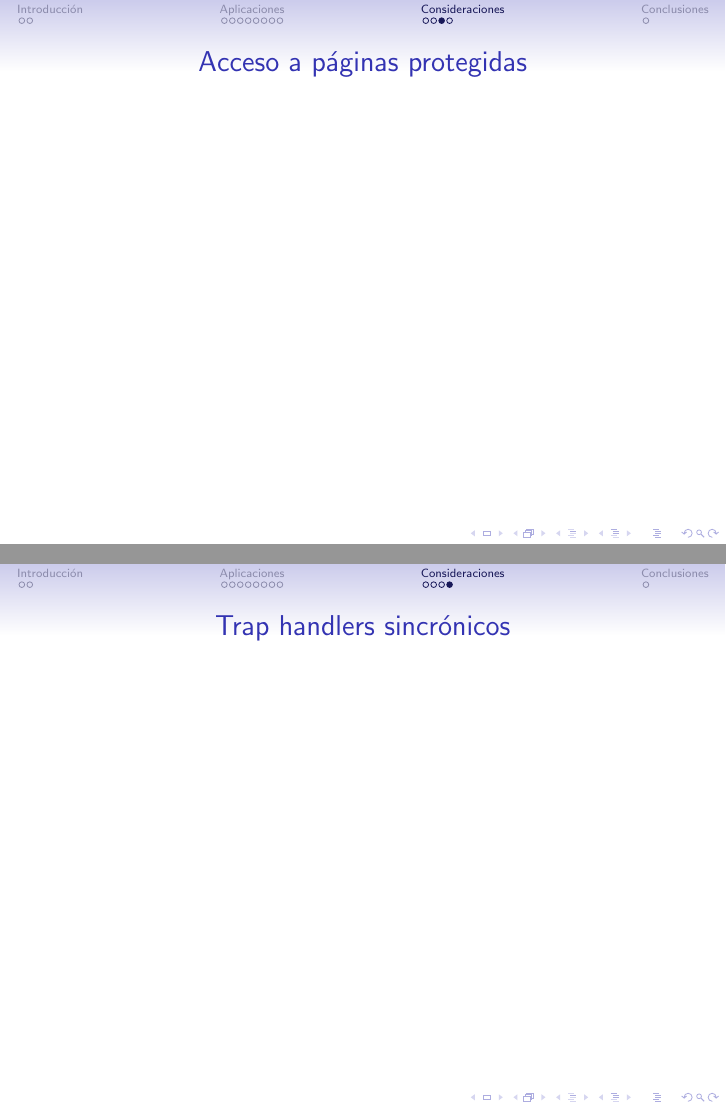
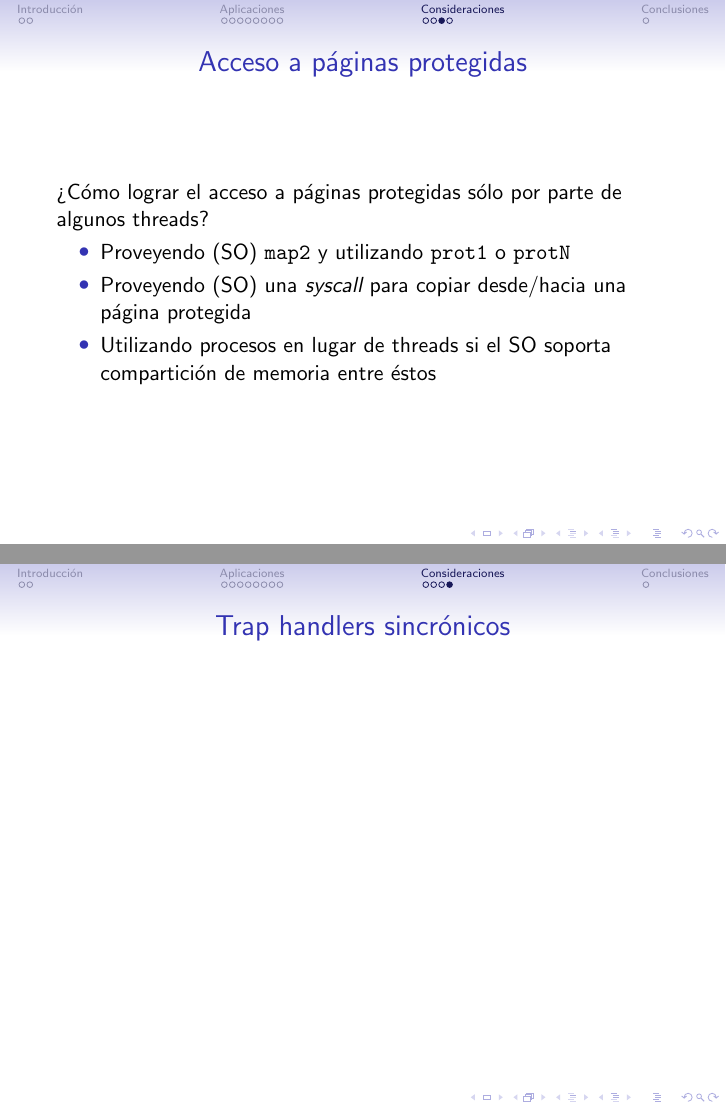
Before and after one commit to munshkr/pso-slides, LaTeX slides (slides.tex): pages 49 and 50 of 51 before the commit and pages 53 and 54 of 55 after it, joined at a grey line. Compiled offline with pdfLaTeX.

Commit message:
Access to protected pages

```diff
--- a/slides.tex
+++ b/slides.tex
@@ -168,6 +168,16 @@
 \end{frame}
 
 \begin{frame}{Acceso a páginas protegidas}
+\pause ¿Cómo lograr el acceso a páginas protegidas sólo por parte de algunos threads?
+
+\pause
+\begin{itemize}
+	\item Proveyendo (SO) \texttt{map2} y utilizando \texttt{prot1} o \texttt{protN}
+	\item Proveyendo (SO) una \emph{syscall} para copiar desde/hacia una página protegida
+	\item Utilizando procesos en lugar de threads si el SO soporta compartición de memoria entre éstos
+
+\end{itemize}
+
 \end{frame}
 
 \begin{frame}{Trap handlers sincrónicos}
```
Also changed, not shown: slides.pdf.
